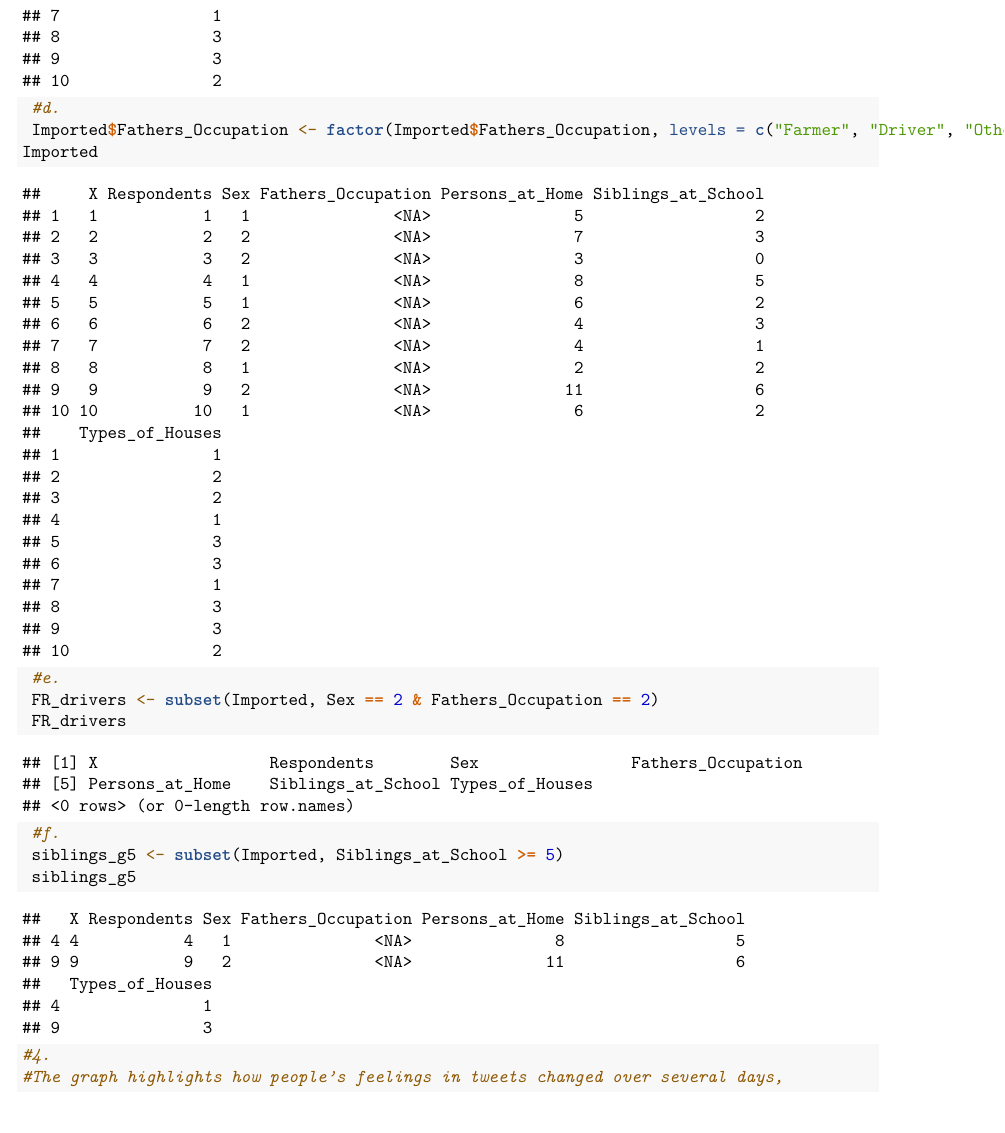
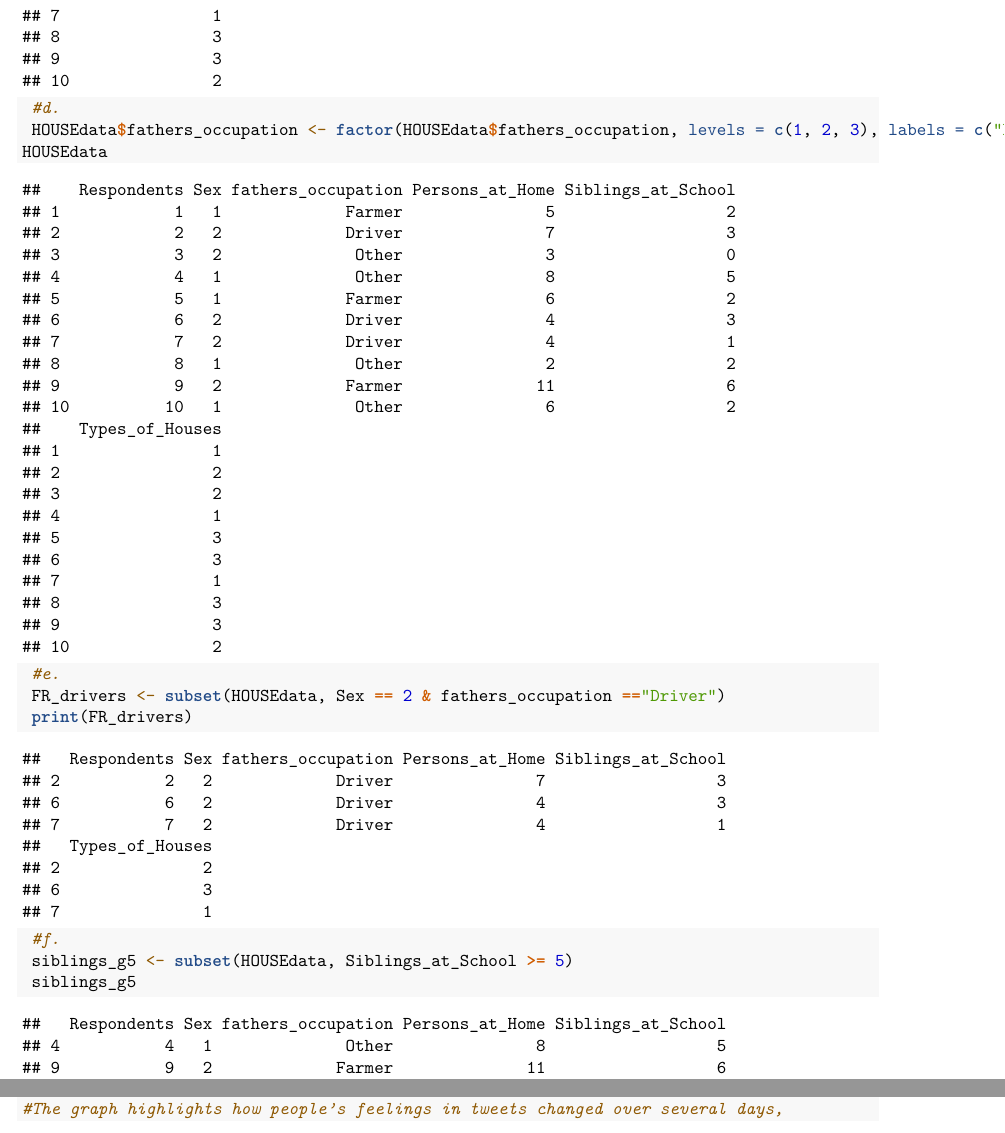
Before and after one commit to JamesCedie/Rworksheet_Ti-ad, an R Markdown document (Worksheet3/RWorksheet_TIAD#3b.Rmd): part of page 6 of 7 before the commit and two parts of pages 6 and 7 of 7 after it, the two joined at a grey line, cut so that both start at the same text. Rendered offline with R 4.5, knitr and Pandoc, then LaTeX, with nearby package versions.

Commit message:
5th Commit

```diff
--- a/Worksheet3/RWorksheet_TIAD#3b.Rmd
+++ b/Worksheet3/RWorksheet_TIAD#3b.Rmd
@@ -80 +78,0 @@ write.csv(HOUSEdata, file = "HouseholdData.csv", FALSE)
-Imported
@@ -81,11 +80,12 @@ Imported
+HOUSEdata
  #d.
- Imported$Fathers_Occupation <- factor(Imported$Fathers_Occupation, levels = c("Farmer", "Driver", "Others"), labels = c(1, 2, 3))
-Imported
+ HOUSEdata$fathers_occupation <- factor(HOUSEdata$fathers_occupation, levels = c(1, 2, 3), labels = c("Farmer","Driver","Other"))
+HOUSEdata
  #e.
- FR_drivers <- subset(Imported, Sex == 2 & Fathers_Occupation == 2)
- FR_drivers
+ FR_drivers <- subset(HOUSEdata, Sex == 2 & fathers_occupation =="Driver")
+ print(FR_drivers)
  #f.
- siblings_g5 <- subset(Imported, Siblings_at_School >= 5)
+ siblings_g5 <- subset(HOUSEdata, Siblings_at_School >= 5)
  siblings_g5
 #4.
 #The graph highlights how people’s feelings in tweets changed over several days,
```
Also changed, not shown: Worksheet3/RWorksheet_TIAD-3b.pdf, Worksheet3/RWorksheet_TIAD#3b.Rmd (8 more changed lines), 1 other file.
